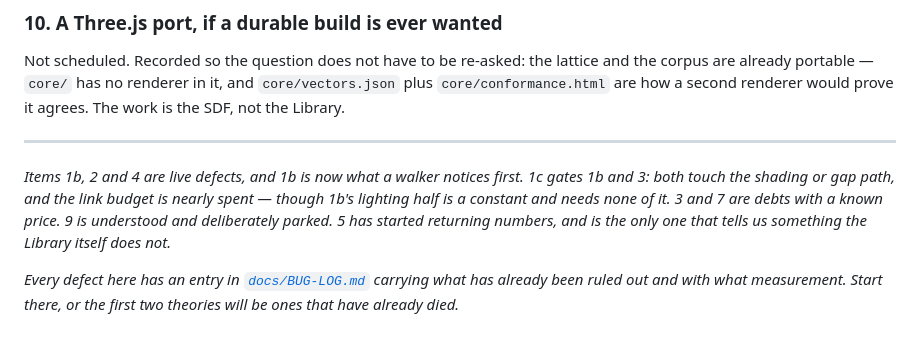
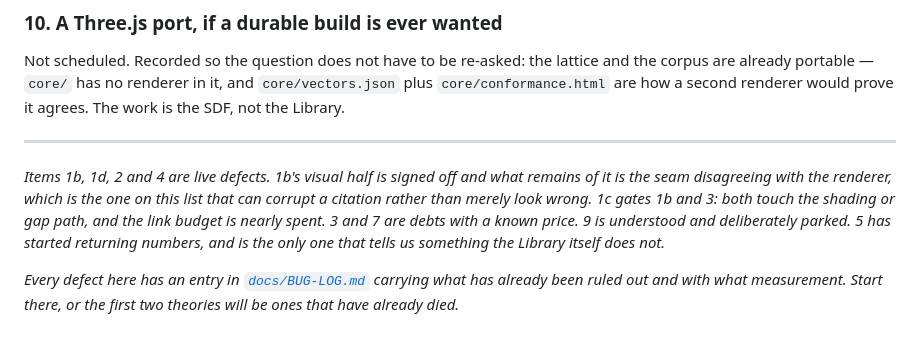
Before and after one commit to davidreyburn/library-of-babel, a Markdown page: ROADMAP.md, the part around one of its changes. Drawn GitHub-style.

```diff
--- a/ROADMAP.md
+++ b/ROADMAP.md
@@ -246,11 +273,13 @@ would prove it agrees. The work is the SDF, not the Library.
 
 ---
 
-*Items 1b, 2 and 4 are live defects, and 1b is now what a walker notices first.
-1c gates 1b and 3: both touch the shading or gap path, and the link budget is
-nearly spent — though 1b's lighting half is a constant and needs none of it. 3 and 7 are debts with a known price. 9 is understood
-and deliberately parked. 5 has started returning numbers, and is the only one
-that tells us something the Library itself does not.*
+*Items 1b, 1d, 2 and 4 are live defects. 1b's visual half is signed off and what
+remains of it is the seam disagreeing with the renderer, which is the one on
+this list that can corrupt a citation rather than merely look wrong. 1c gates 1b
+and 3: both touch the shading or gap path, and the link budget is nearly spent.
+3 and 7 are debts with a known price. 9 is understood and deliberately parked. 5
+has started returning numbers, and is the only one that tells us something the
+Library itself does not.*
 
 *Every defect here has an entry in [`docs/BUG-LOG.md`](docs/BUG-LOG.md) carrying
 what has already been ruled out and with what measurement. Start there, or the
```
Also changed, not shown: other parts of ROADMAP.md (+69 -42 lines), spec/technical-specification.md (+32 -4 lines).
